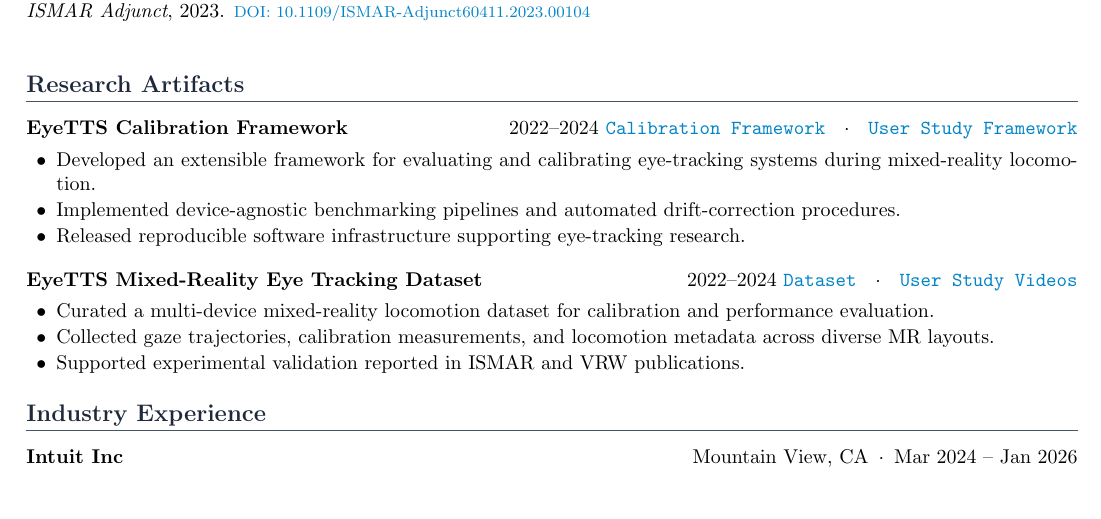
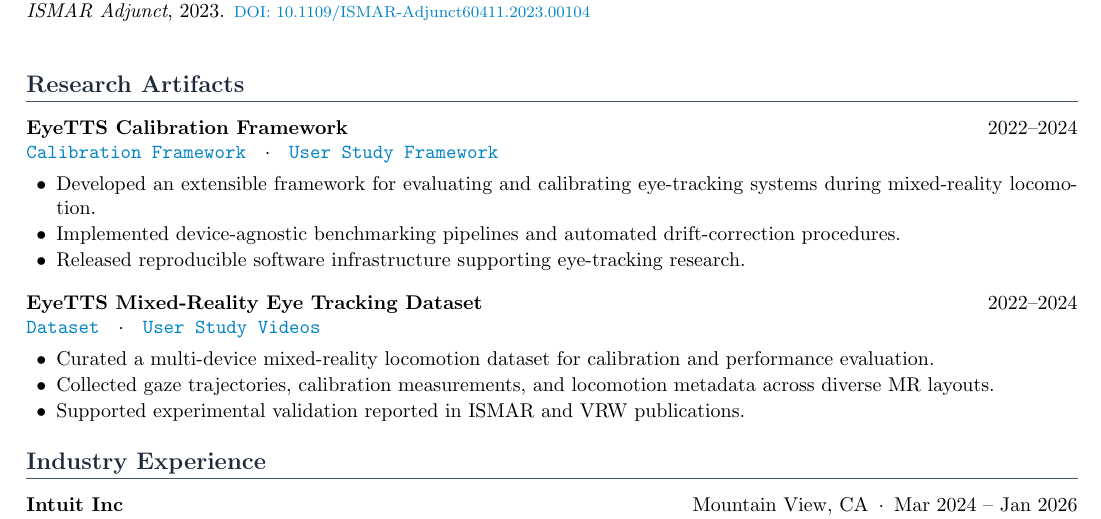
Before and after one commit to satyam-aw/my_cv, a LaTeX document (main.tex): part of page 2 of 3, cut so that both start at the same text, the shorter picture padded with empty space. Compiled offline with pdfLaTeX.

Commit message:
new links and formatting

```diff
--- a/main.tex
+++ b/main.tex
@@ -153,8 +153,8 @@ Snigdha Das, \textbf{Satyam Awasthi}, Abdul Shamnar P, Pradipta De, Sandip Chakr
 \section*{Research Artifacts}
 
 \noindent
-\textbf{EyeTTS Calibration Framework} \hfill 2022--2024
-\href{https://github.com/satyam-aw/Eye-Tracking-Test-Suite_EyeTTS_Data-Module}{\texttt{Calibration Framework}} \; $\cdot$ \;
+\textbf{EyeTTS Calibration Framework} \hfill 2022--2024 \\
+\href{https://github.com/satyam-aw/EyeTTS_Calibration-Framework}{\texttt{Calibration Framework}} \; $\cdot$ \;
 % \href{https://project-page-link}{\texttt{Project Page}} \; $\cdot$ \;
 \href{https://github.com/satyam-aw/EyeTTS_User-Study-Framework_Magic-Leap-1}{\texttt{User Study Framework}}
 
@@ -168,8 +168,8 @@ Snigdha Das, \textbf{Satyam Awasthi}, Abdul Shamnar P, Pradipta De, Sandip Chakr
 \medskip
 
 \noindent
-\textbf{EyeTTS Mixed-Reality Eye Tracking Dataset} \hfill 2022--2024
-\href{https://github.com/satyam-aw/Eye-Tracking-Test-Suite_EyeTTS_Data-Module/tree/main/participant-data}{\texttt{Dataset}} \; $\cdot$ \;
+\textbf{EyeTTS Mixed-Reality Eye Tracking Dataset} \hfill 2022--2024 \\
+\href{https://github.com/satyam-aw/EyeTTS_Calibration-Framework/tree/main/participant-data}{\texttt{Dataset}} \; $\cdot$ \;
 \href{https://www.youtube.com/playlist?list=PLQbqwztmTvAVAUClXj-sOkpQ9sBJbT5pG}{\texttt{User Study Videos}}
 
 \begin{itemize}
```
Also changed, not shown: Satyam_Awasthi_CV.pdf, Satyam_Awasthi_CV_Transcripts.pdf, main.pdf, 1 other file.
